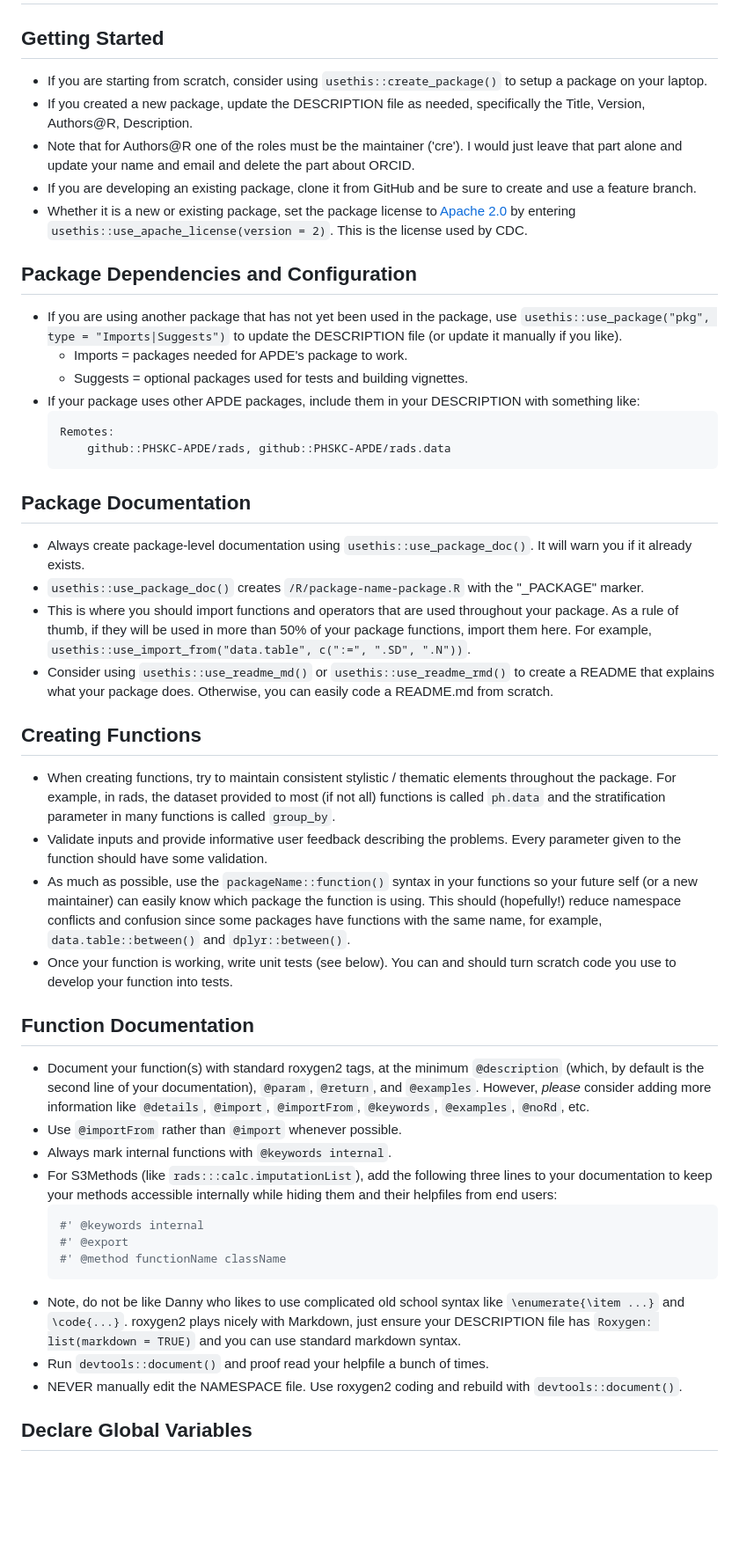
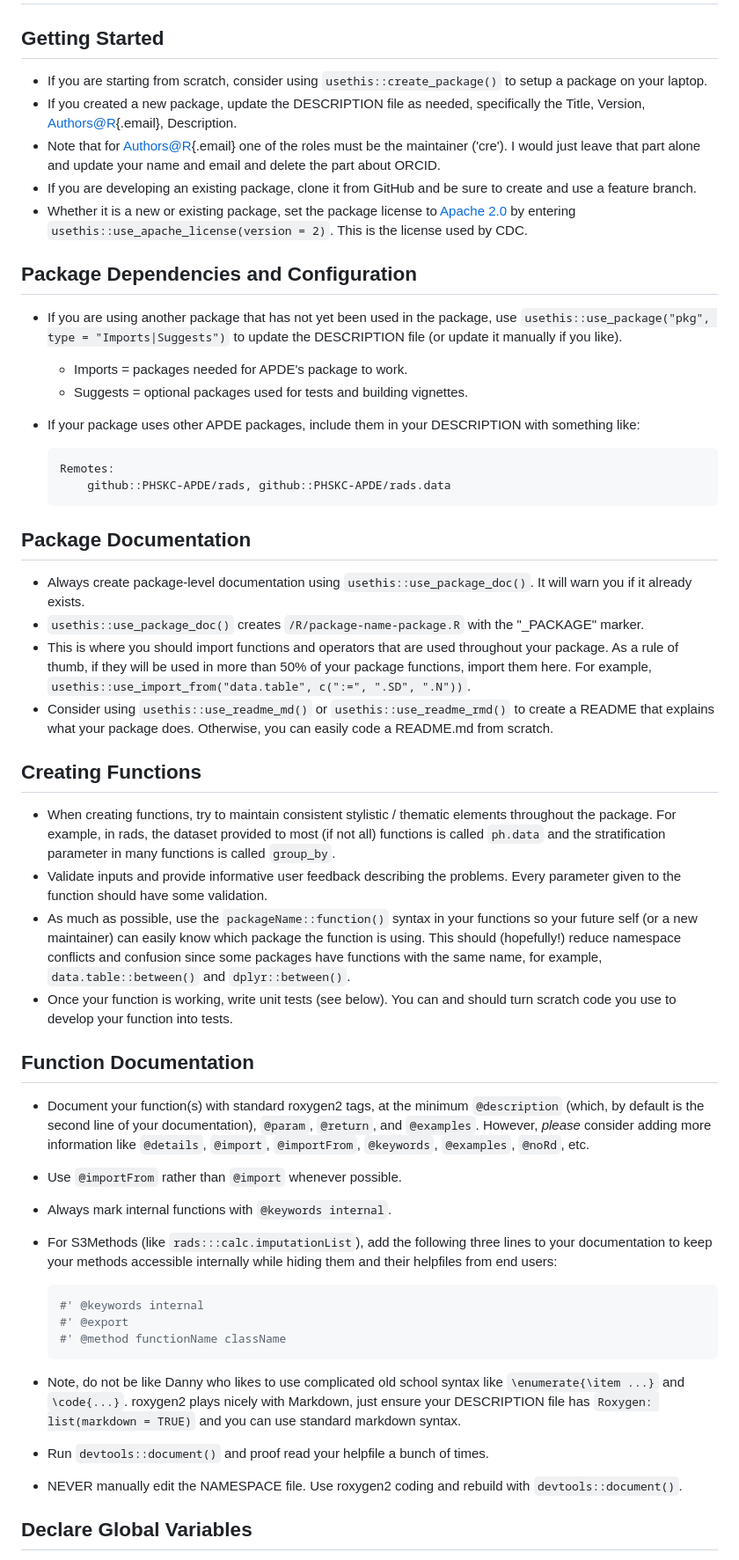
Before and after one commit to PHSKC-APDE/training, a Markdown page: package_development/apde_r_package_development.md, the part around one of its changes. Shown at 88% size. Rendered like a GitHub page; blank space fills up the shorter version.

````diff
--- a/package_development/apde_r_package_development.md
+++ b/package_development/apde_r_package_development.md
@@ -2,51 +2,61 @@
 
 ## Getting Started
 
-* If you are starting from scratch, consider using `usethis::create_package()` to setup a package on your laptop.
-* If you created a new package, update the DESCRIPTION file as needed, specifically the Title, Version, Authors@R, Description.
-* Note that for Authors@R one of the roles must be the maintainer ('cre'). I would just leave that part alone and update your name and email and delete the part about ORCID.
-* If you are developing an existing package, clone it from GitHub and be sure to create and use a feature branch.
-* Whether it is a new or existing package, set the package license to [Apache 2.0](https://www.apache.org/licenses/LICENSE-2.0.html) by entering `usethis::use_apache_license(version = 2)`. This is the license used by CDC.
+-   If you are starting from scratch, consider using `usethis::create_package()` to setup a package on your laptop.
+-   If you created a new package, update the DESCRIPTION file as needed, specifically the Title, Version, [Authors\@R](mailto:Authors@R){.email}, Description.
+-   Note that for [Authors\@R](mailto:Authors@R){.email} one of the roles must be the maintainer ('cre'). I would just leave that part alone and update your name and email and delete the part about ORCID.
+-   If you are developing an existing package, clone it from GitHub and be sure to create and use a feature branch.
+-   Whether it is a new or existing package, set the package license to [Apache 2.0](https://www.apache.org/licenses/LICENSE-2.0.html) by entering `usethis::use_apache_license(version = 2)`. This is the license used by CDC.
 
 ## Package Dependencies and Configuration
 
-* If you are using another package that has not yet been used in the package, use `usethis::use_package("pkg", type = "Imports|Suggests")` to update the DESCRIPTION file (or update it manually if you like).
-  * Imports = packages needed for APDE's package to work.
-  * Suggests = optional packages used for tests and building vignettes.
-* If your package uses other APDE packages, include them in your DESCRIPTION with something like:
-  ```
-  Remotes:
-      github::PHSKC-APDE/rads, github::PHSKC-APDE/rads.data
-  ```
+-   If you are using another package that has not yet been used in the package, use `usethis::use_package("pkg", type = "Imports|Suggests")` to update the DESCRIPTION file (or update it manually if you like).
+
+    -   Imports = packages needed for APDE's package to work.
+    -   Suggests = optional packages used for tests and building vignettes.
+
+-   If your package uses other APDE packages, include them in your DESCRIPTION with something like:
+
+    ```
+    Remotes:
+        github::PHSKC-APDE/rads, github::PHSKC-APDE/rads.data
+    ```
 
 ## Package Documentation
 
-* Always create package-level documentation using `usethis::use_package_doc()`. It will warn you if it already exists.
-* `usethis::use_package_doc()` creates `/R/package-name-package.R` with the "_PACKAGE" marker.
-* This is where you should import functions and operators that are used throughout your package. As a rule of thumb, if they will be used in more than 50% of your package functions, import them here. For example, `usethis::use_import_from("data.table", c(":=", ".SD", ".N"))`.
-* Consider using `usethis::use_readme_md()` or `usethis::use_readme_rmd()` to create a README that explains what your package does. Otherwise, you can easily code a README.md from scratch.
+-   Always create package-level documentation using `usethis::use_package_doc()`. It will warn you if it already exists.
+-   `usethis::use_package_doc()` creates `/R/package-name-package.R` with the "\_PACKAGE" marker.
+-   This is where you should import functions and operators that are used throughout your package. As a rule of thumb, if they will be used in more than 50% of your package functions, import them here. For example, `usethis::use_import_from("data.table", c(":=", ".SD", ".N"))`.
+-   Consider using `usethis::use_readme_md()` or `usethis::use_readme_rmd()` to create a README that explains what your package does. Otherwise, you can easily code a README.md from scratch.
 
 ## Creating Functions
 
-* When creating functions, try to maintain consistent stylistic / thematic elements throughout the package. For example, in rads, the dataset provided to most (if not all) functions is called `ph.data` and the stratification parameter in many functions is called `group_by`.
-* Validate inputs and provide informative user feedback describing the problems. Every parameter given to the function should have some validation.
-* As much as possible, use the `packageName::function()` syntax in your functions so your future self (or a new maintainer) can easily know which package the function is using. This should (hopefully!) reduce namespace conflicts and confusion since some packages have functions with the same name, for example, `data.table::between()` and `dplyr::between()`.
-* Once your function is working, write unit tests (see below). You can and should turn scratch code you use to develop your function into tests.
+-   When creating functions, try to maintain consistent stylistic / thematic elements throughout the package. For example, in rads, the dataset provided to most (if not all) functions is called `ph.data` and the stratification parameter in many functions is called `group_by`.
+-   Validate inputs and provide informative user feedback describing the problems. Every parameter given to the function should have some validation.
+-   As much as possible, use the `packageName::function()` syntax in your functions so your future self (or a new maintainer) can easily know which package the function is using. This should (hopefully!) reduce namespace conflicts and confusion since some packages have functions with the same name, for example, `data.table::between()` and `dplyr::between()`.
+-   Once your function is working, write unit tests (see below). You can and should turn scratch code you use to develop your function into tests.
 
 ## Function Documentation
 
-* Document your function(s) with standard roxygen2 tags, at the minimum `@description` (which, by default is the second line of your documentation), `@param`, `@return`, and `@examples`. However, *please* consider adding more information like `@details`, `@import`, `@importFrom`, `@keywords`, `@examples`, `@noRd`, etc.
-* Use `@importFrom` rather than `@import` whenever possible.
-* Always mark internal functions with `@keywords internal`.
-* For S3Methods (like `rads:::calc.imputationList`), add the following three lines to your documentation to keep your methods accessible internally while hiding them and their helpfiles from end users:
-  ```r
-  #' @keywords internal
-  #' @export
-  #' @method functionName className
-  ```
-* Note, do not be like Danny who likes to use complicated old school syntax like `\enumerate{\item ...}` and `\code{...}`. roxygen2 plays nicely with Markdown, just ensure your DESCRIPTION file has `Roxygen: list(markdown = TRUE)` and you can use standard markdown syntax.
-* Run `devtools::document()` and proof read your helpfile a bunch of times.
-* NEVER manually edit the NAMESPACE file. Use roxygen2 coding and rebuild with `devtools::document()`.
+-   Document your function(s) with standard roxygen2 tags, at the minimum `@description` (which, by default is the second line of your documentation), `@param`, `@return`, and `@examples`. However, *please* consider adding more information like `@details`, `@import`, `@importFrom`, `@keywords`, `@examples`, `@noRd`, etc.
+
+-   Use `@importFrom` rather than `@import` whenever possible.
+
+-   Always mark internal functions with `@keywords internal`.
+
+-   For S3Methods (like `rads:::calc.imputationList`), add the following three lines to your documentation to keep your methods accessible internally while hiding them and their helpfiles from end users:
+
+    ``` r
+    #' @keywords internal
+    #' @export
+    #' @method functionName className
+    ```
+
+-   Note, do not be like Danny who likes to use complicated old school syntax like `\enumerate{\item ...}` and `\code{...}`. roxygen2 plays nicely with Markdown, just ensure your DESCRIPTION file has `Roxygen: list(markdown = TRUE)` and you can use standard markdown syntax.
+
+-   Run `devtools::document()` and proof read your helpfile a bunch of times.
+
+-   NEVER manually edit the NAMESPACE file. Use roxygen2 coding and rebuild with `devtools::document()`.
 
 ## Declare Global Variables
 
````
Also changed, not shown: other parts of package_development/apde_r_package_development.md (+91 -77 lines).
